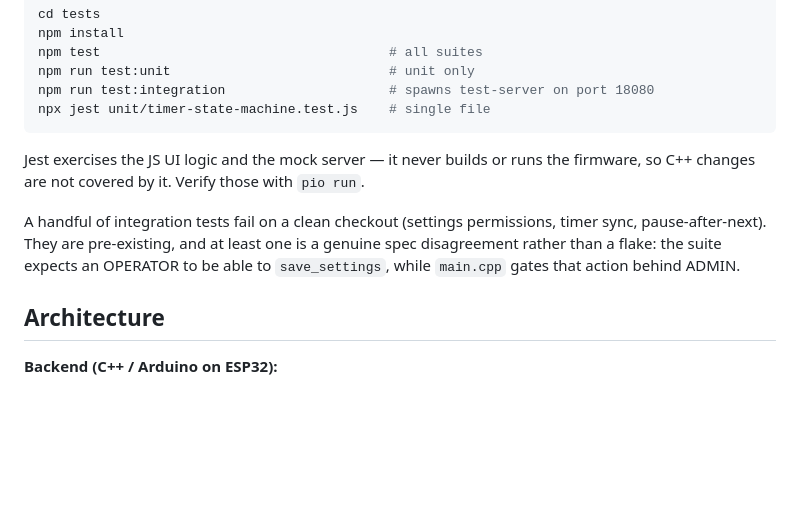
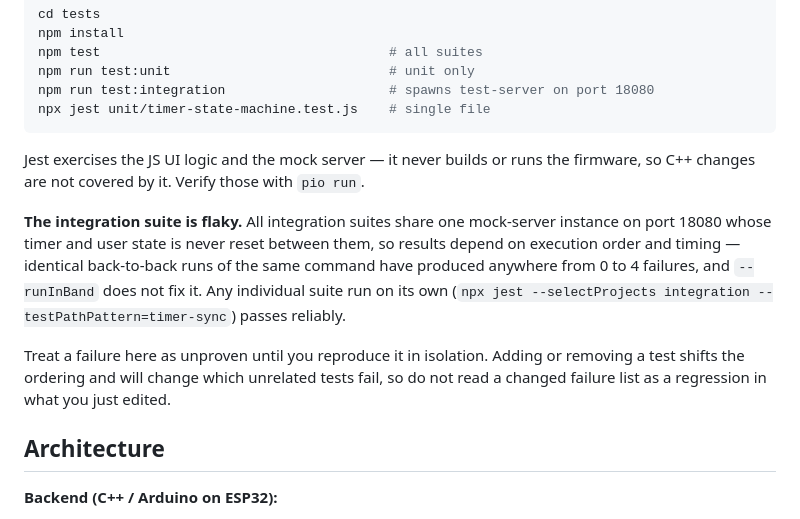
Before and after one commit to ispyisail/esp32-badminton-timer, a Markdown page: CLAUDE.md, the part around the change. Rendered like a GitHub page; blank space fills up the shorter version.

Commit message:
docs: Describe the integration suite's flakiness accurately
The previous note called the save_settings failure a genuine spec
disagreement. It was not — the firmware, mock, API.md and UI all agreed;
only the test dissented, and it has been corrected.

The remaining failures are not real defects either. The integration
suites share one mock server whose state never resets between them, so
identical runs of the same command produce between 0 and 4 failures.
Recorded that, plus the consequence that matters when editing tests: a
changed failure list is usually reordering, not a regression.

Co-Authored-By: Claude Opus 4.8 <noreply@anthropic.com>

```diff
--- a/CLAUDE.md
+++ b/CLAUDE.md
@@ -51,7 +51,9 @@ npx jest unit/timer-state-machine.test.js    # single file
 
 Jest exercises the JS UI logic and the mock server — it never builds or runs the firmware, so C++ changes are not covered by it. Verify those with `pio run`.
 
-A handful of integration tests fail on a clean checkout (settings permissions, timer sync, pause-after-next). They are pre-existing, and at least one is a genuine spec disagreement rather than a flake: the suite expects an OPERATOR to be able to `save_settings`, while `main.cpp` gates that action behind ADMIN.
+**The integration suite is flaky.** All integration suites share one mock-server instance on port 18080 whose timer and user state is never reset between them, so results depend on execution order and timing — identical back-to-back runs of the same command have produced anywhere from 0 to 4 failures, and `--runInBand` does not fix it. Any individual suite run on its own (`npx jest --selectProjects integration --testPathPattern=timer-sync`) passes reliably.
+
+Treat a failure here as unproven until you reproduce it in isolation. Adding or removing a test shifts the ordering and will change which unrelated tests fail, so do not read a changed failure list as a regression in what you just edited.
 
 ## Architecture
 
```
